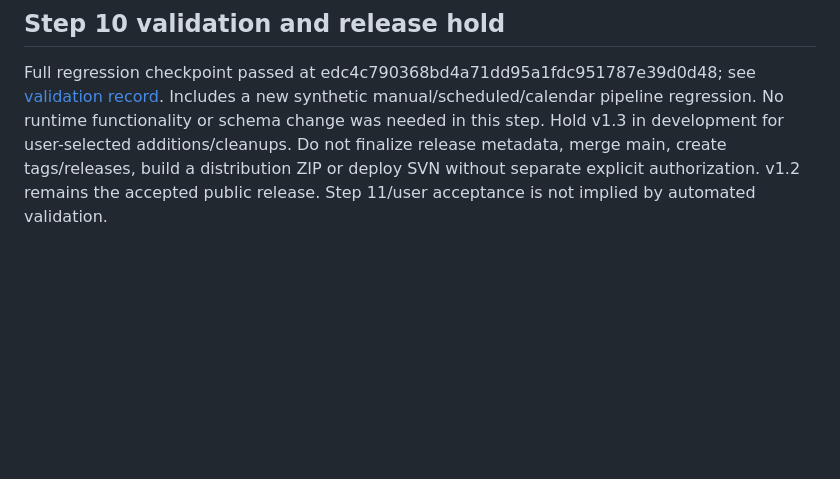
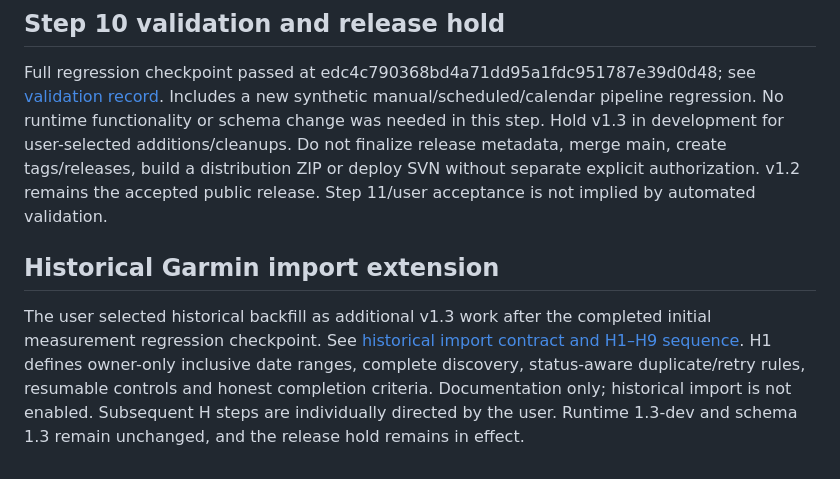
Before and after one commit to cmolnar65/swim-log-evaluation, a Markdown page: docs/v1.3-development-checklist.md, the part around the change. GitHub-like rendering; blank space fills up the shorter version.

Commit message:
Define owner-scoped historical Garmin import contract and phased acceptance

```diff
--- a/docs/v1.3-development-checklist.md
+++ b/docs/v1.3-development-checklist.md
@@ -88,3 +88,7 @@ Separate internal /calendar/measurements GET route requires same-owner login coo
 ## Step 10 validation and release hold
 
 Full regression checkpoint passed at edc4c790368bd4a71dd95a1fdc951787e39d0d48; see [validation record](v1.3-functional-validation.md). Includes a new synthetic manual/scheduled/calendar pipeline regression. No runtime functionality or schema change was needed in this step. Hold v1.3 in development for user-selected additions/cleanups. Do not finalize release metadata, merge main, create tags/releases, build a distribution ZIP or deploy SVN without separate explicit authorization. v1.2 remains the accepted public release. Step 11/user acceptance is not implied by automated validation.
+
+## Historical Garmin import extension
+
+The user selected historical backfill as additional v1.3 work after the completed initial measurement regression checkpoint. See [historical import contract and H1–H9 sequence](v1.3-historical-garmin-import.md). H1 defines owner-only inclusive date ranges, complete discovery, status-aware duplicate/retry rules, resumable controls and honest completion criteria. Documentation only; historical import is not enabled. Subsequent H steps are individually directed by the user. Runtime 1.3-dev and schema 1.3 remain unchanged, and the release hold remains in effect.
```
Also changed, not shown: docs/v1.3-historical-garmin-import.md (added, +95 -0 lines).
